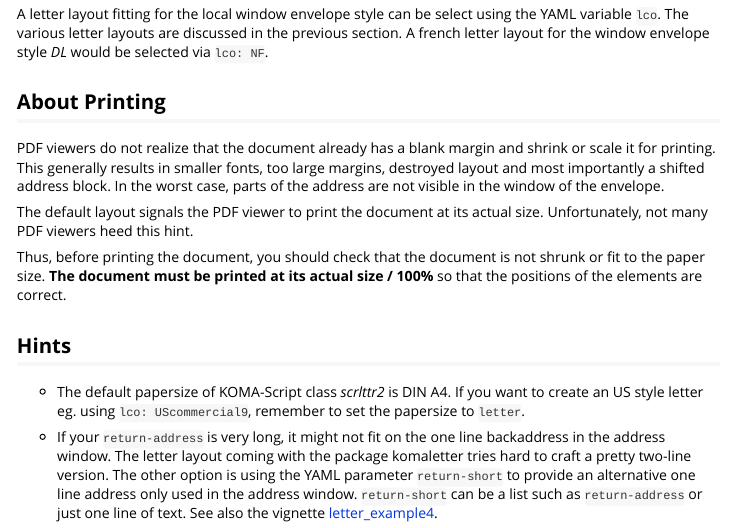
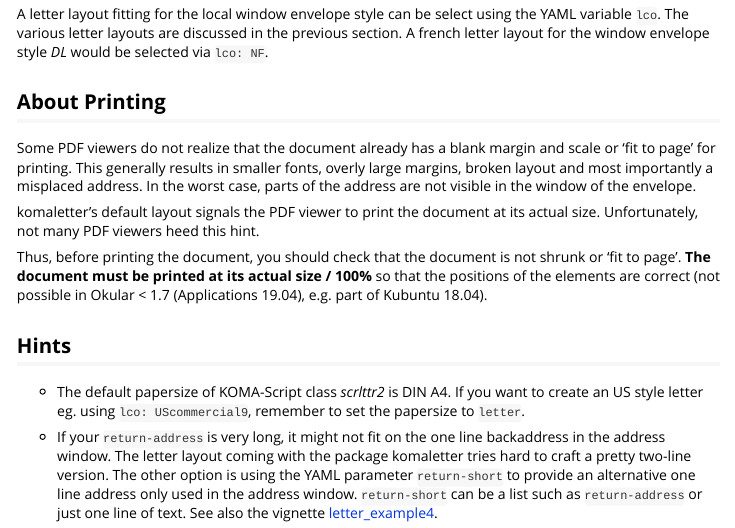
Before and after one commit to rnuske/komaletter, an R Markdown document (vignettes/intro.Rmd): the page in a window 1100 px wide, from 2630 px down. Rendered offline with R 4.5, knitr and Pandoc, with nearby package versions.

Commit message:
wording of print notes

```diff
--- a/vignettes/intro.Rmd
+++ b/vignettes/intro.Rmd
@@ -143,11 +143,11 @@ A letter layout fitting for the local window envelope style can be select using
 
 
 ## About Printing
-PDF viewers do not realize that the document already has a blank margin and shrink or scale it for printing. This generally results in smaller fonts, too large margins, destroyed layout and most importantly a shifted address block. In the worst case, parts of the address are not visible in the window of the envelope.
+Some PDF viewers do not realize that the document already has a blank margin and scale or 'fit to page' for printing. This generally results in smaller fonts, overly large margins, broken layout and most importantly a misplaced address. In the worst case, parts of the address are not visible in the window of the envelope.
 
-The default layout signals the PDF viewer to print the document at its actual size. Unfortunately, not many PDF viewers heed this hint.
+komaletter's default layout signals the PDF viewer to print the document at its actual size. Unfortunately, not many PDF viewers heed this hint.
 
-Thus, before printing the document, you should check that the document is not shrunk or fit to the paper size. **The document must be printed at its actual size / 100%** so that the positions of the elements are correct.
+Thus, before printing the document, you should check that the document is not shrunk or 'fit to page'. **The document must be printed at its actual size / 100%** so that the positions of the elements are correct (not possible in Okular < 1.7 (Applications 19.04), e.g. part of Kubuntu 18.04).
 
 
 ## Hints
```
Also changed, not shown: README.md.
